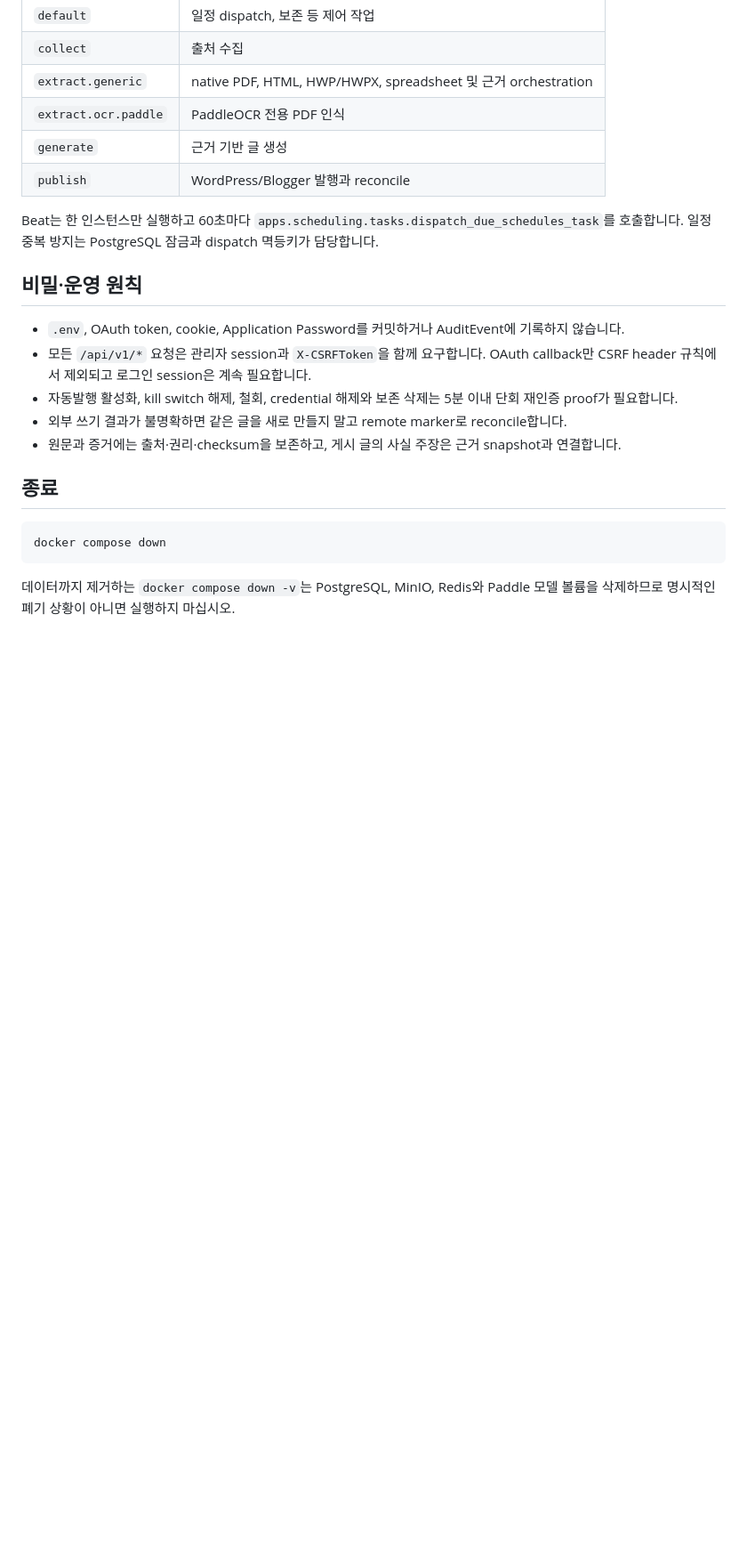
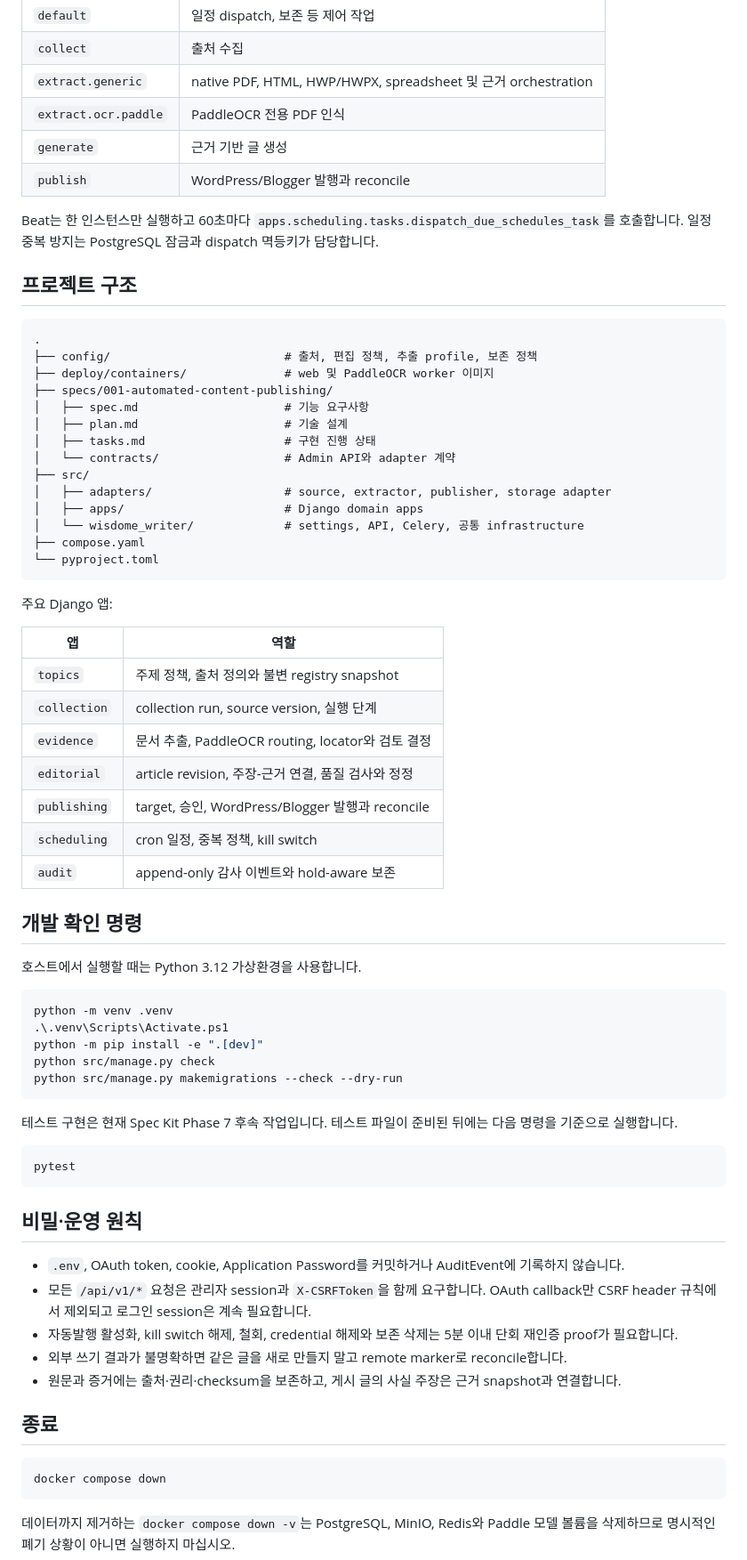
Before and after one commit to himangga01/wisdome-super-writer, a Markdown page: README.md, the part around one of its changes. Shown at 89% size. GitHub-like rendering; blank space fills up the shorter version.

Commit message:
Expand project README

````diff
--- a/README.md
+++ b/README.md
@@ -151,6 +209,56 @@ Beat는 한 인스턴스만 실행하고 60초마다
 `apps.scheduling.tasks.dispatch_due_schedules_task`를 호출합니다. 일정 중복 방지는 PostgreSQL
 잠금과 dispatch 멱등키가 담당합니다.
 
+## 프로젝트 구조
+
+```text
+.
+├── config/                         # 출처, 편집 정책, 추출 profile, 보존 정책
+├── deploy/containers/              # web 및 PaddleOCR worker 이미지
+├── specs/001-automated-content-publishing/
+│   ├── spec.md                     # 기능 요구사항
+│   ├── plan.md                     # 기술 설계
+│   ├── tasks.md                    # 구현 진행 상태
+│   └── contracts/                  # Admin API와 adapter 계약
+├── src/
+│   ├── adapters/                   # source, extractor, publisher, storage adapter
+│   ├── apps/                       # Django domain apps
+│   └── wisdome_writer/             # settings, API, Celery, 공통 infrastructure
+├── compose.yaml
+└── pyproject.toml
+```
+
+주요 Django 앱:
+
+| 앱 | 역할 |
+|---|---|
+| `topics` | 주제 정책, 출처 정의와 불변 registry snapshot |
+| `collection` | collection run, source version, 실행 단계 |
+| `evidence` | 문서 추출, PaddleOCR routing, locator와 검토 결정 |
+| `editorial` | article revision, 주장-근거 연결, 품질 검사와 정정 |
+| `publishing` | target, 승인, WordPress/Blogger 발행과 reconcile |
+| `scheduling` | cron 일정, 중복 정책, kill switch |
+| `audit` | append-only 감사 이벤트와 hold-aware 보존 |
+
+## 개발 확인 명령
+
+호스트에서 실행할 때는 Python 3.12 가상환경을 사용합니다.
+
+```powershell
+python -m venv .venv
+.\.venv\Scripts\Activate.ps1
+python -m pip install -e ".[dev]"
+python src/manage.py check
+python src/manage.py makemigrations --check --dry-run
+```
+
+테스트 구현은 현재 Spec Kit Phase 7 후속 작업입니다. 테스트 파일이 준비된 뒤에는 다음 명령을
+기준으로 실행합니다.
+
+```powershell
+pytest
+```
+
 ## 비밀·운영 원칙
 
 - `.env`, OAuth token, cookie, Application Password를 커밋하거나 AuditEvent에 기록하지 않습니다.
````
Also changed, not shown: other parts of README.md (+58 -0 lines).
